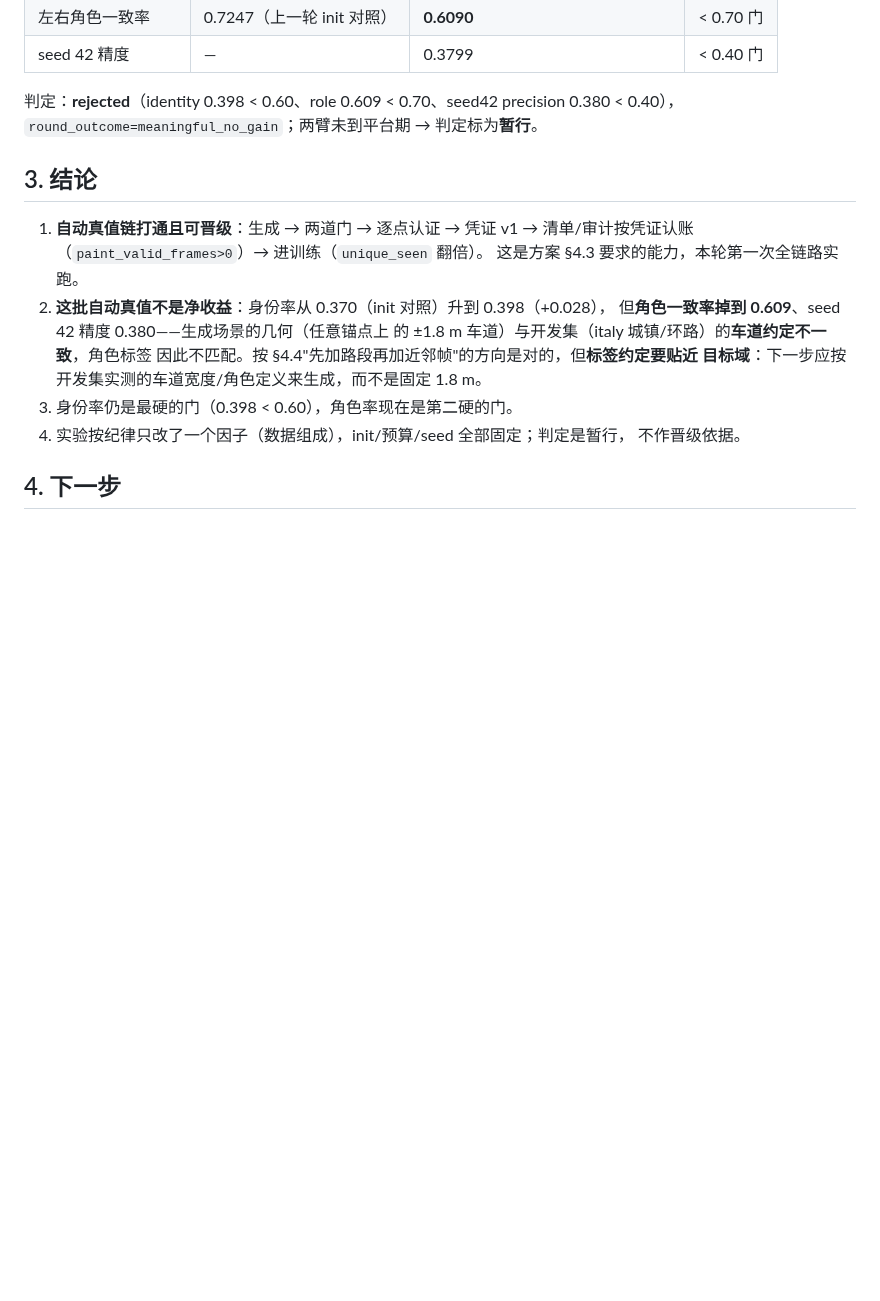
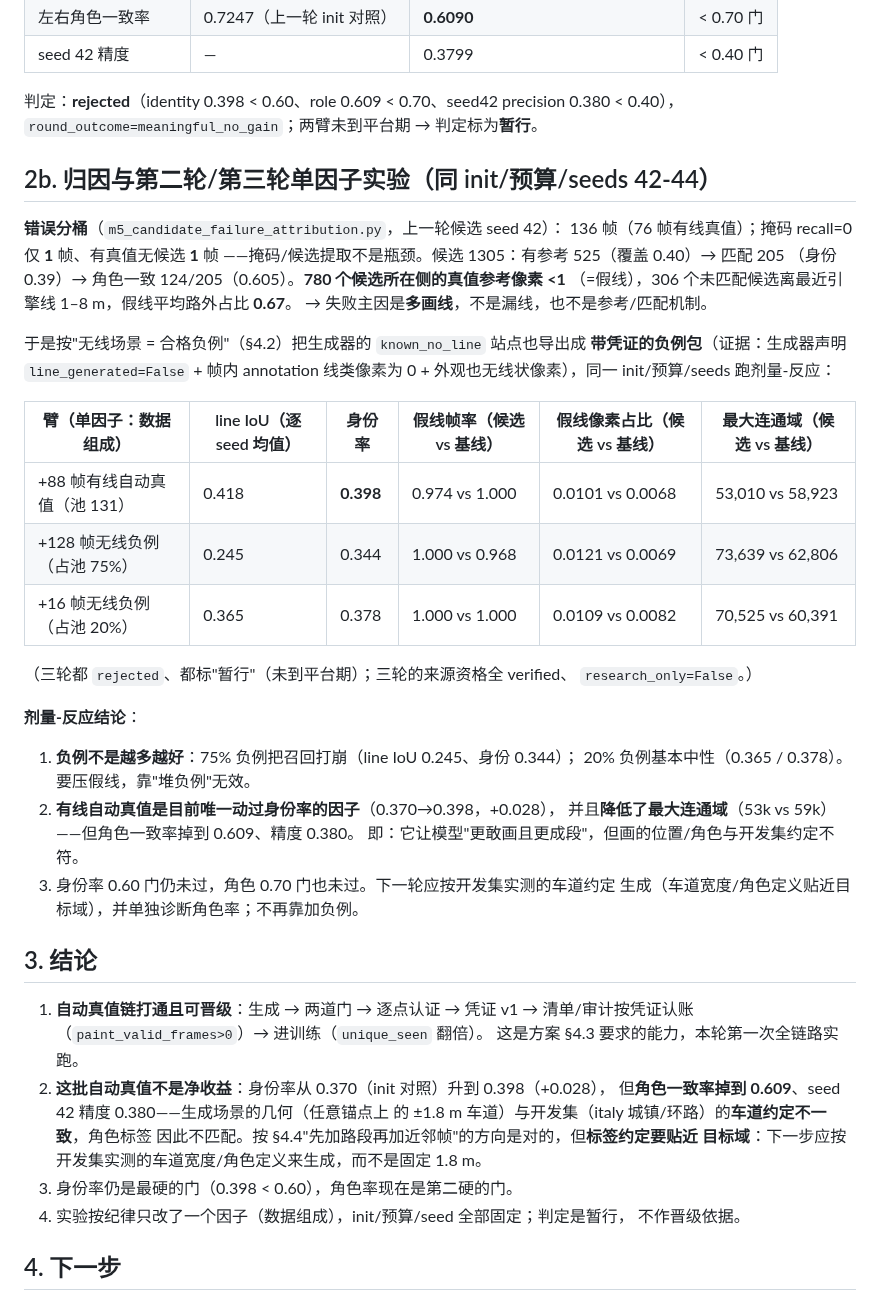
Before and after one commit to Qiongkura/BeamNG-autopilot, a Markdown page: docs/T16_AUTOTRUTH_CHAIN_AND_R2_20260928.md, the part around the change. Drawn GitHub-style; blank space fills up the shorter version.

Commit message:
docs: 补归因分桶与三轮单因子实验的剂量-反应（负例 75% 有害、20% 中性；有线自动真值唯一动过身份率）
- 归因：掩码漏检仅 1 帧；780 个候选所在侧真值参考像素 <1（假线）、假线平均
  路外占比 0.67 -> 主因是'多画线'。
- 剂量-反应：+88 有线（identity 0.398、最大连通域 53k<59k）/ +128 负例(75%)
  （0.344，召回崩）/ +16 负例(20%)（0.378，中性）。三轮均 rejected、暂行。
- 结论：堆负例无效；下一轮按开发集实测车道约定生成 + 单独诊断角色率。

```diff
--- a/docs/T16_AUTOTRUTH_CHAIN_AND_R2_20260928.md
+++ b/docs/T16_AUTOTRUTH_CHAIN_AND_R2_20260928.md
@@ -46,6 +46,39 @@
 判定：**rejected**（identity 0.398 < 0.60、role 0.609 < 0.70、seed42 precision 0.380 < 0.40），
 `round_outcome=meaningful_no_gain`；两臂未到平台期 → 判定标为**暂行**。
 
+
+## 2b. 归因与第二轮/第三轮单因子实验（同 init/预算/seeds 42-44）
+
+**错误分桶**（`m5_candidate_failure_attribution.py`，上一轮候选 seed 42）：
+136 帧（76 帧有线真值）；掩码 recall=0 仅 **1** 帧、有真值无候选 **1** 帧
+——掩码/候选提取不是瓶颈。候选 1305：有参考 525（覆盖 0.40）→ 匹配 205
+（身份 0.39）→ 角色一致 124/205（0.605）。**780 个候选所在侧的真值参考像素 <1**
+（=假线），306 个未匹配候选离最近引擎线 1–8 m，假线平均路外占比 **0.67**。
+→ 失败主因是**多画线**，不是漏线，也不是参考/匹配机制。
+
+于是按"无线场景 = 合格负例"（§4.2）把生成器的 `known_no_line` 站点也导出成
+**带凭证的负例包**（证据：生成器声明 `line_generated=False` + 帧内 annotation
+线类像素为 0 + 外观也无线状像素），同一 init/预算/seeds 跑剂量-反应：
+
+| 臂（单因子：数据组成） | line IoU（逐 seed 均值） | 身份率 | 假线帧率（候选 vs 基线） | 假线像素占比（候选 vs 基线） | 最大连通域（候选 vs 基线） |
+|---|---|---|---|---|---|
+| +88 帧有线自动真值（池 131） | 0.418 | **0.398** | 0.974 vs 1.000 | 0.0101 vs 0.0068 | 53,010 vs 58,923 |
+| +128 帧无线负例（占池 75%） | 0.245 | 0.344 | 1.000 vs 0.968 | 0.0121 vs 0.0069 | 73,639 vs 62,806 |
+| +16 帧无线负例（占池 20%） | 0.365 | 0.378 | 1.000 vs 1.000 | 0.0109 vs 0.0082 | 70,525 vs 60,391 |
+
+（三轮都 `rejected`、都标"暂行"（未到平台期）；三轮的来源资格全 verified、
+`research_only=False`。）
+
+**剂量-反应结论**：
+
+1. **负例不是越多越好**：75% 负例把召回打崩（line IoU 0.245、身份 0.344）；
+   20% 负例基本中性（0.365 / 0.378）。要压假线，靠"堆负例"无效。
+2. **有线自动真值是目前唯一动过身份率的因子**（0.370→0.398，+0.028），
+   并且**降低了最大连通域**（53k vs 59k）——但角色一致率掉到 0.609、精度 0.380。
+   即：它让模型"更敢画且更成段"，但画的位置/角色与开发集约定不符。
+3. 身份率 0.60 门仍未过，角色 0.70 门也未过。下一轮应按开发集实测的车道约定
+   生成（车道宽度/角色定义贴近目标域），并单独诊断角色率；不再靠加负例。
+
 ## 3. 结论
 
 1. **自动真值链打通且可晋级**：生成 → 两道门 → 逐点认证 → 凭证 v1 →
```
